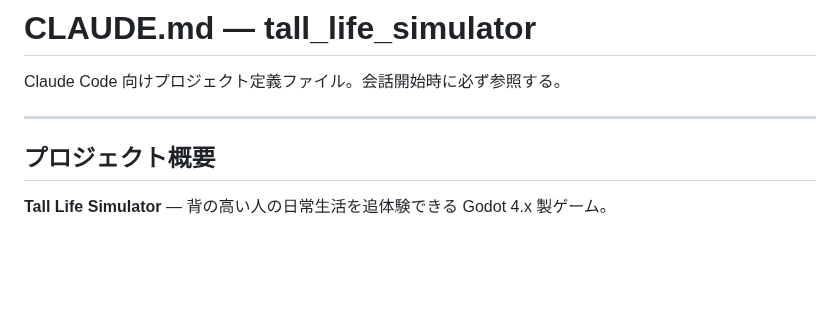
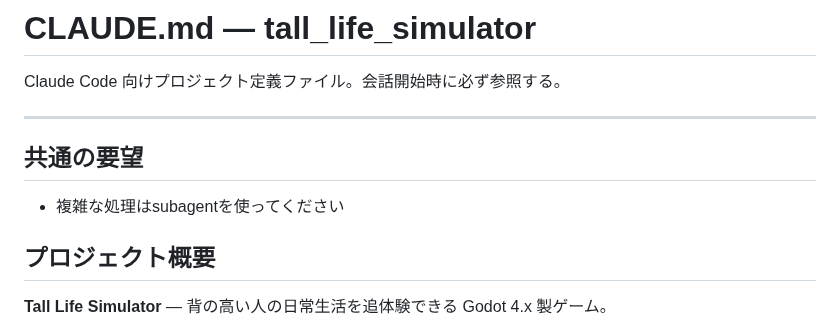
Before and after one commit to tinky44/TLS_3D, a Markdown page: CLAUDE.md, the part around the change. GitHub-like rendering; blank space fills up the shorter version.

Commit message:
feat: subagentを使うよう指示する

```diff
--- a/CLAUDE.md
+++ b/CLAUDE.md
@@ -3,6 +3,10 @@
 Claude Code 向けプロジェクト定義ファイル。会話開始時に必ず参照する。
 
 ---
+
+## 共通の要望
+
+- 複雑な処理はsubagentを使ってください
 
 ## プロジェクト概要
 
```
